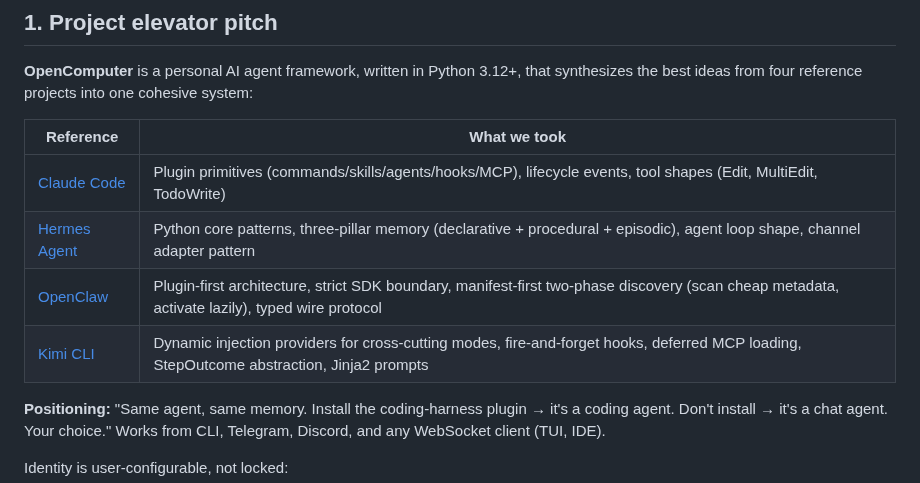
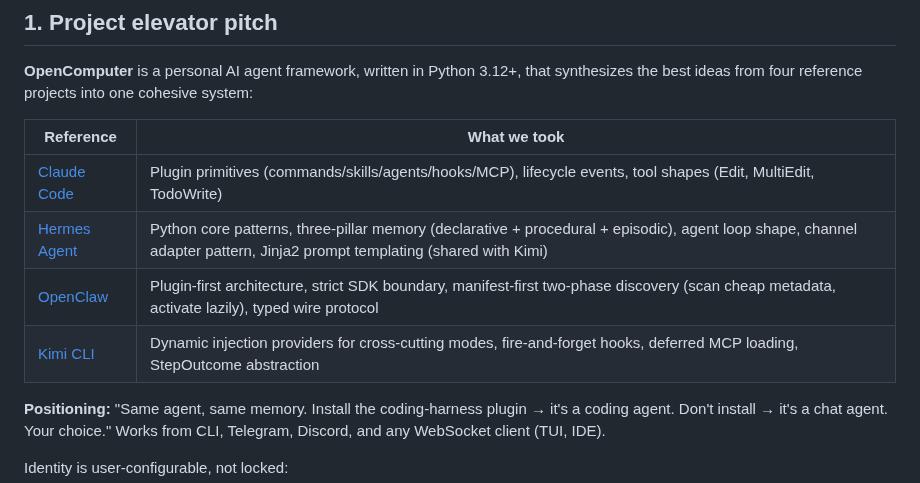
Before and after one commit to sakshamzip2-sys/opencomputer, a Markdown page: OpenComputer/CLAUDE.md, the part around the change. Drawn GitHub-style.

Commit message:
docs: IV.5 fix Jinja2 attribution — credit Hermes alongside Kimi
Both Hermes (pyproject.toml declares jinja2>=3.1.5, requirements.txt) and
Kimi CLI (kimi_cli/soul/agent.py:514 uses Jinja2 for prompt rendering)
use Jinja2 for templating. CLAUDE.md §1 previously attributed "Jinja2
prompts" solely to Kimi, which mis-credited a pattern present in both
reference projects. Moved to Hermes row with "shared with Kimi" note.

Closes reference-parity item IV.5 (doc-only).

Co-Authored-By: Claude Opus 4.7 <noreply@anthropic.com>

```diff
--- a/OpenComputer/CLAUDE.md
+++ b/OpenComputer/CLAUDE.md
@@ -13,9 +13,9 @@ Last updated: 2026-04-24 (v1.0-candidate — all ship-gate sub-projects A/B/C/D/
 | Reference | What we took |
 |---|---|
 | [Claude Code](https://github.com/anthropics/claude-code) | Plugin primitives (commands/skills/agents/hooks/MCP), lifecycle events, tool shapes (Edit, MultiEdit, TodoWrite) |
-| [Hermes Agent](https://github.com/NousResearch/hermes-agent) | Python core patterns, three-pillar memory (declarative + procedural + episodic), agent loop shape, channel adapter pattern |
+| [Hermes Agent](https://github.com/NousResearch/hermes-agent) | Python core patterns, three-pillar memory (declarative + procedural + episodic), agent loop shape, channel adapter pattern, Jinja2 prompt templating (shared with Kimi) |
 | [OpenClaw](https://github.com/openclaw/openclaw) | Plugin-first architecture, strict SDK boundary, manifest-first two-phase discovery (scan cheap metadata, activate lazily), typed wire protocol |
-| [Kimi CLI](https://github.com/MoonshotAI/kimi-cli) | Dynamic injection providers for cross-cutting modes, fire-and-forget hooks, deferred MCP loading, StepOutcome abstraction, Jinja2 prompts |
+| [Kimi CLI](https://github.com/MoonshotAI/kimi-cli) | Dynamic injection providers for cross-cutting modes, fire-and-forget hooks, deferred MCP loading, StepOutcome abstraction |
 
 **Positioning:** "Same agent, same memory. Install the coding-harness plugin → it's a coding agent. Don't install → it's a chat agent. Your choice." Works from CLI, Telegram, Discord, and any WebSocket client (TUI, IDE).
 
```
